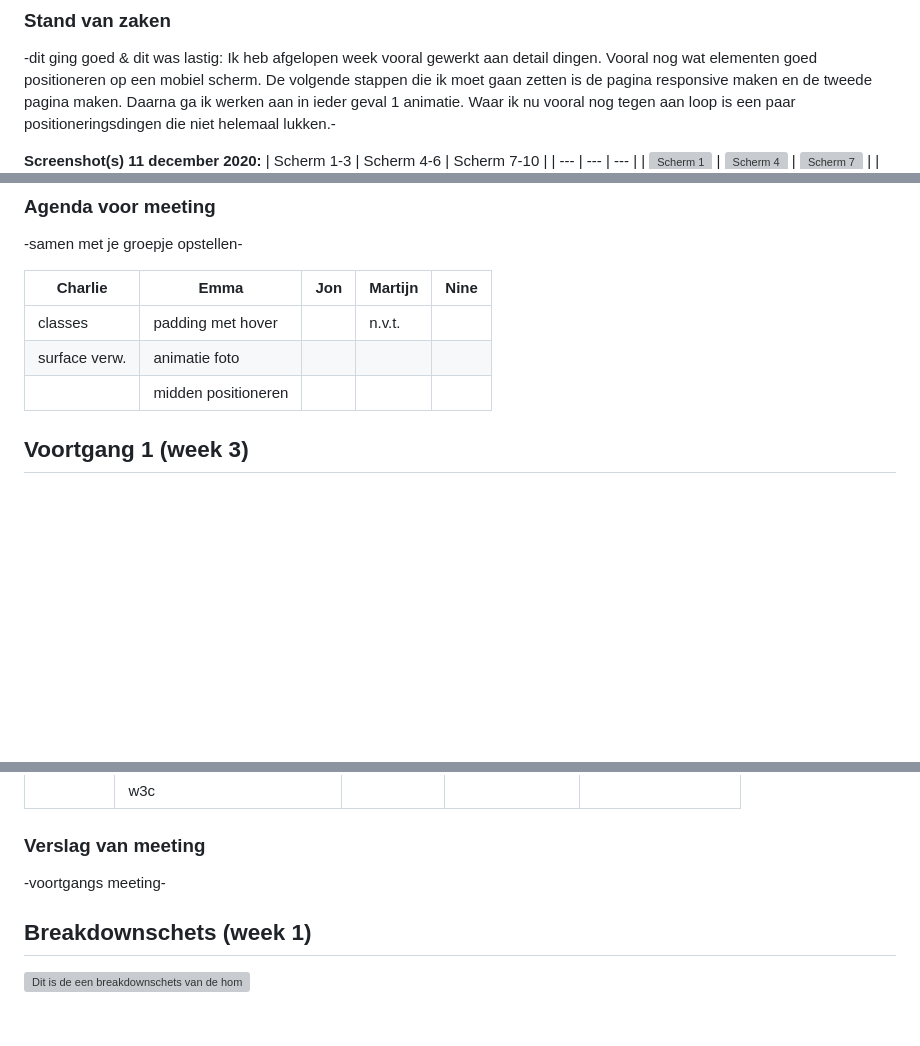
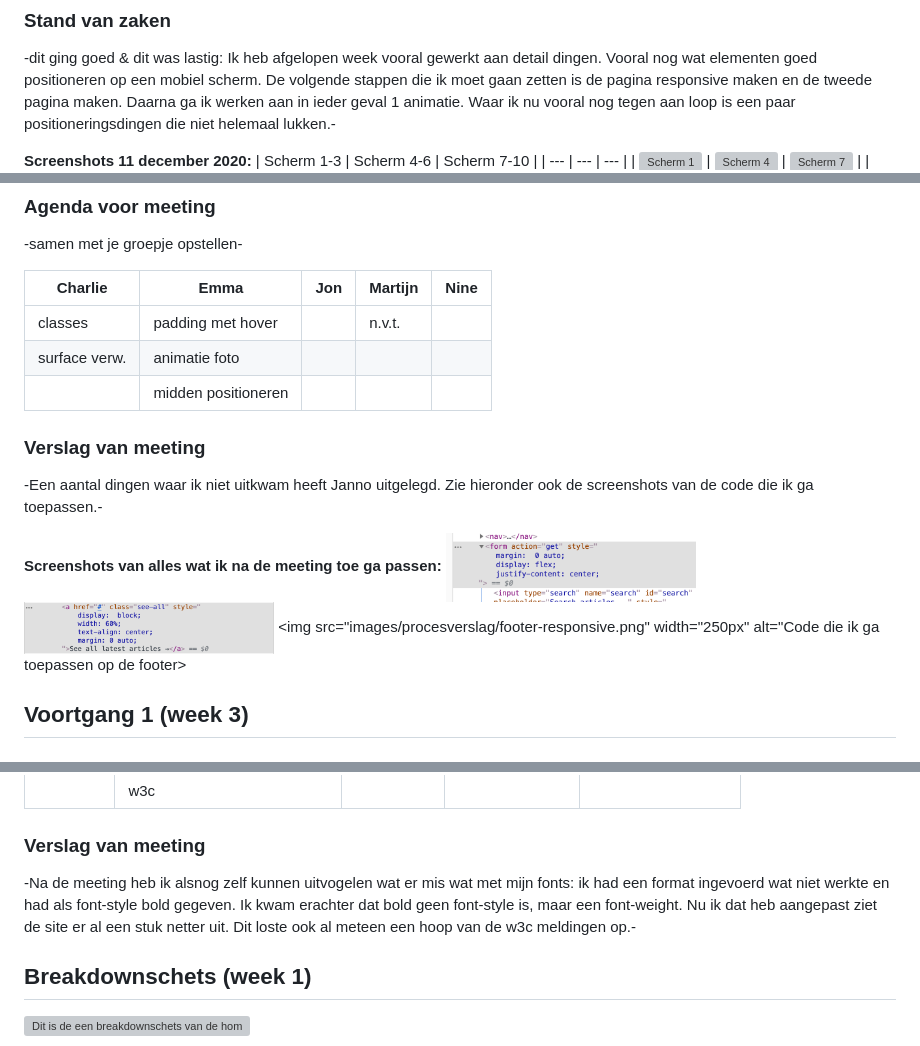
Before and after one commit to emmabons/FED, a Markdown page: readme.md, 3 parts joined by grey strips. GitHub-like rendering; pictures changed too: images/procesverslag/form-center.png (added), images/procesverslag/link-center.png (added); blank space fills up the shorter version; grey boxes are pictures that could not be loaded.

```diff
--- a/readme.md
+++ b/readme.md
@@ -35,7 +35,7 @@ Markdown cheat cheet: [Hulp bij het schrijven van Markdown](https://github.com/a
 -dit ging goed & dit was lastig:
 Ik heb afgelopen week vooral gewerkt aan detail dingen. Vooral nog wat elementen goed positioneren op een mobiel scherm. De volgende stappen die ik moet gaan zetten is de pagina responsive maken en de tweede pagina maken. Daarna ga ik werken aan in ieder geval 1 animatie. Waar ik nu vooral nog tegen aan loop is een paar positioneringsdingen die niet helemaal lukken.-
 
-**Screenshot(s) 11 december 2020:**
+**Screenshots 11 december 2020:**
 | Scherm 1-3        | Scherm 4-6          | Scherm 7-10      |
 | ---               | ---                 | ---              |
 | <img src="images/procesverslag/voortgang2a.png" width="250px" alt="Scherm 1"> | <img src="images/procesverslag/voortgang2d.png" width="250px" alt="Scherm 4"> | <img src="images/procesverslag/voortgang2g.png" width="250px" alt="Scherm 7"> |
@@ -65,7 +53,14 @@ Ik heb afgelopen week vooral gewerkt aan detail dingen. Vooral nog wat elementen
 | surface verw.  | animatie foto       |              |                  |                     |
 |                | midden positioneren |              |                  |                     |
 
+### Verslag van meeting
 
+-Een aantal dingen waar ik niet uitkwam heeft Janno uitgelegd. Zie hieronder ook de screenshots van de code die ik ga toepassen.-
+
+**Screenshots van alles wat ik na de meeting toe ga passen:**
+<img src="images/procesverslag/form-center.png" width="250px" alt="Code die ik ga toepassen op het zoekveld">
+<img src="images/procesverslag/link-center.png" width="250px" alt="Code die ik ga toepassen op bepaalde links">
+<img src="images/procesverslag/footer-responsive.png" width="250px" alt="Code die ik ga toepassen op de footer>
 
 ## Voortgang 1 (week 3)
 
@@ -99,7 +89,7 @@ Het schrijven van de HTML ging redelijk vlot en goed. Het schrijven van de CSS g
 
 ### Verslag van meeting
 
--voortgangs meeting-
+-Na de meeting heb ik alsnog zelf kunnen uitvogelen wat er mis wat met mijn fonts: ik had een format ingevoerd wat niet werkte en had als font-style bold gegeven. Ik kwam erachter dat bold geen font-style is, maar een font-weight. Nu ik dat heb aangepast ziet de site er al een stuk netter uit. Dit loste ook al meteen een hoop van de w3c meldingen op.-
 
 
 
```
Also changed, not shown: other parts of readme.md (+7 -24 lines), images/procesverslag/footer-responsive.png (added), 2 other files.
